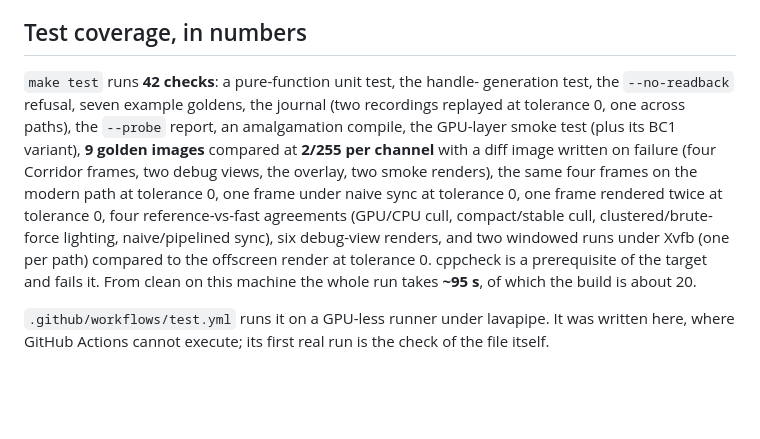
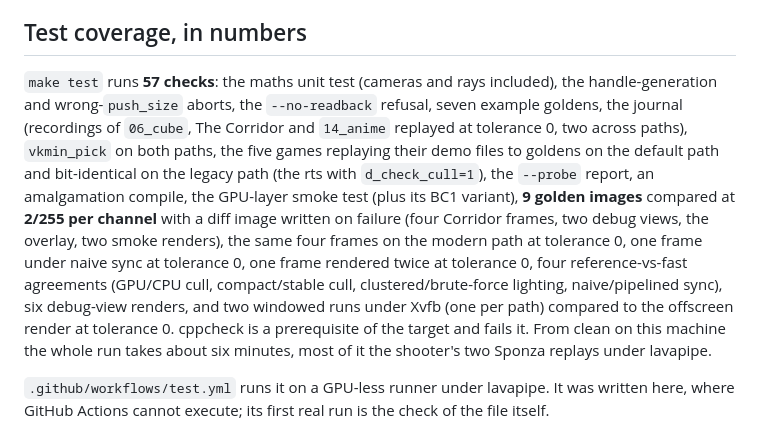
Before and after one commit to agentdavo/graphic, a Markdown page: README.md, the part around the change. Rendered like a GitHub page; blank space fills up the shorter version.

Commit message:
README: 57 checks, 0 failures after the API revision
Co-Authored-By: Claude Fable 5.1 <noreply@anthropic.com>
Claude-Session: https://claude.ai/code/session_01DD46fEd4GgH1aAHrBR1Gda

```diff
--- a/README.md
+++ b/README.md
@@ -319,10 +319,13 @@ their rays). By the brief's rule the first two belong in v0.5.
 
 ## Test coverage, in numbers
 
-`make test` runs **42 checks**: a pure-function unit test, the handle-
-generation test, the `--no-readback` refusal, seven example goldens, the
-journal (two recordings replayed at tolerance 0, one across paths), the
-`--probe` report, an amalgamation compile, the GPU-layer smoke test (plus
+`make test` runs **57 checks**: the maths unit test (cameras and rays
+included), the handle-generation and wrong-`push_size` aborts, the
+`--no-readback` refusal, seven example goldens, the journal (recordings of
+`06_cube`, The Corridor and `14_anime` replayed at tolerance 0, two across
+paths), `vkmin_pick` on both paths, the five games replaying their demo files
+to goldens on the default path and bit-identical on the legacy path (the rts
+with `d_check_cull=1`), the `--probe` report, an amalgamation compile, the GPU-layer smoke test (plus
 its BC1 variant), **9 golden images** compared at **2/255 per channel** with a
 diff image written on failure (four Corridor frames, two debug views, the
 overlay, two smoke renders), the same four frames on the modern path at
@@ -332,7 +335,7 @@ compact/stable cull, clustered/brute-force lighting, naive/pipelined sync),
 six debug-view renders, and two windowed runs under Xvfb (one per path)
 compared to the offscreen render at tolerance 0. cppcheck is a prerequisite
 of the target and fails it. From clean on this machine the whole run takes
-**~95 s**, of which the build is about 20.
+about six minutes, most of it the shooter's two Sponza replays under lavapipe.
 
 `.github/workflows/test.yml` runs it on a GPU-less runner under lavapipe. It
 was written here, where GitHub Actions cannot execute; its first real run is
```
